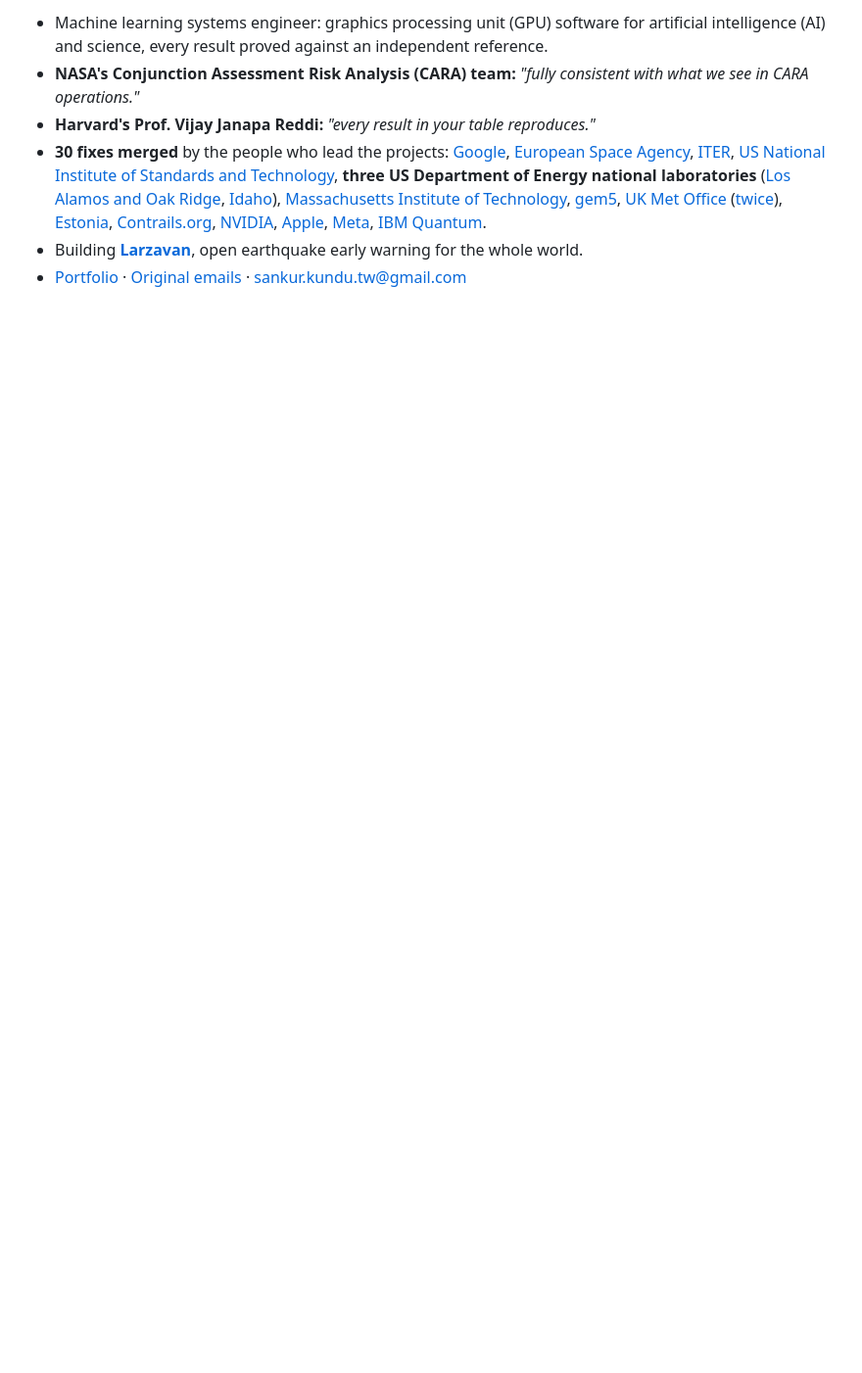
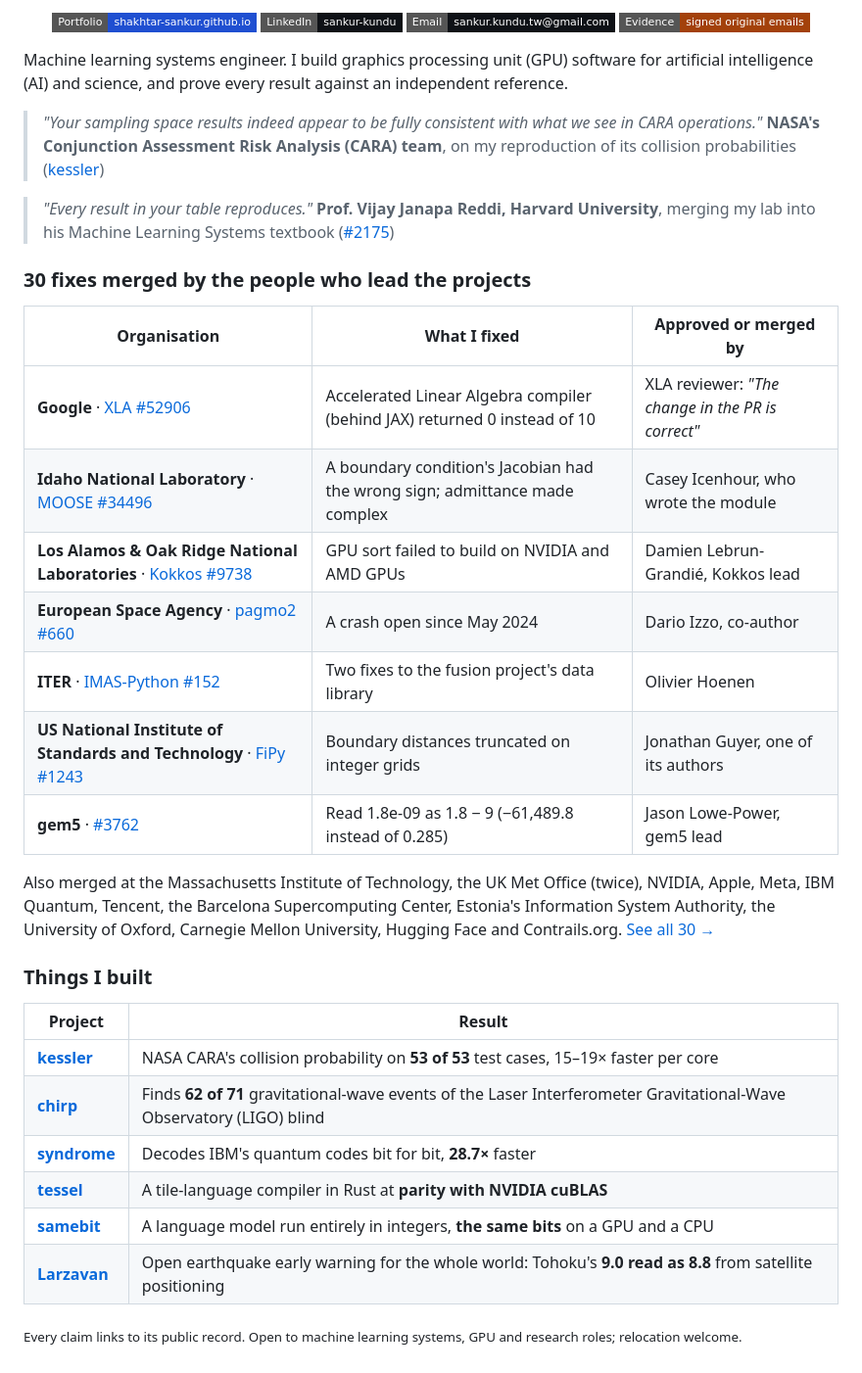
Before and after one commit to Shakhtar-Sankur/Shakhtar-Sankur, a Markdown page: README.md, the part around one of its changes. Shown at 98% size. Rendered like a GitHub page; badges without logos; blank space fills up the shorter version.

Commit message:
Profile: banner, quotes and tables

```diff
--- a/README.md
+++ b/README.md
@@ -2,7 +4,42 @@
 
-- Machine learning systems engineer: graphics processing unit (GPU) software for artificial intelligence (AI) and science, every result proved against an independent reference.
-- **NASA's Conjunction Assessment Risk Analysis (CARA) team:** *"fully consistent with what we see in CARA operations."*
-- **Harvard's Prof. Vijay Janapa Reddi:** *"every result in your table reproduces."*
-- **30 fixes merged** by the people who lead the projects: [Google](https://github.com/openxla/xla/pull/53124), [European Space Agency](https://github.com/esa/pagmo2/pull/660), [ITER](https://github.com/iterorganization/IMAS-Python/pull/152), [US National Institute of Standards and Technology](https://github.com/usnistgov/fipy/pull/1243), **three US Department of Energy national laboratories** ([Los Alamos and Oak Ridge](https://github.com/kokkos/kokkos/pull/9738), [Idaho](https://github.com/idaholab/moose/pull/34496)), [Massachusetts Institute of Technology](https://github.com/NanoComp/meep/pull/3364), [gem5](https://github.com/gem5/gem5/pull/3762), [UK Met Office](https://github.com/stfc/PSyclone/pull/3668) ([twice](https://github.com/SciTools/iris/pull/7375)), [Estonia](https://github.com/open-eid/libdigidocpp/pull/777), [Contrails.org](https://github.com/contrailcirrus/pycontrails/pull/453), [NVIDIA](https://github.com/NVIDIA/Ising-Decoding/pull/98), [Apple](https://github.com/ml-explore/mlx/pull/4737), [Meta](https://github.com/pytorch/executorch/pull/23677), [IBM Quantum](https://github.com/trmue/relay/pull/49).
-- Building [**Larzavan**](https://github.com/Shakhtar-Sankur/larzavan), open earthquake early warning for the whole world.
-- [Portfolio](https://shakhtar-sankur.github.io) · [Original emails](https://drive.google.com/file/d/1dLeScUyhyjEL-Ipwn6sjNaJUHn1SIhZP/view) · [sankur.kundu.tw@gmail.com](mailto:sankur.kundu.tw@gmail.com)
+<p align="center">
+  <a href="https://shakhtar-sankur.github.io"><img src="https://img.shields.io/badge/Portfolio-shakhtar--sankur.github.io-1f4fd1?style=flat-square" alt="Portfolio"></a>
+  <a href="https://www.linkedin.com/in/sankur-kundu"><img src="https://img.shields.io/badge/LinkedIn-sankur--kundu-0e1116?style=flat-square" alt="LinkedIn"></a>
+  <a href="mailto:sankur.kundu.tw@gmail.com"><img src="https://img.shields.io/badge/Email-sankur.kundu.tw%40gmail.com-0e1116?style=flat-square" alt="Email"></a>
+  <a href="https://drive.google.com/file/d/1dLeScUyhyjEL-Ipwn6sjNaJUHn1SIhZP/view"><img src="https://img.shields.io/badge/Evidence-signed%20original%20emails-a3410b?style=flat-square" alt="Evidence"></a>
+</p>
+
+Machine learning systems engineer. I build graphics processing unit (GPU) software for artificial intelligence (AI) and science, and prove every result against an independent reference.
+
+> *"Your sampling space results indeed appear to be fully consistent with what we see in CARA operations."*
+> **NASA's Conjunction Assessment Risk Analysis (CARA) team**, on my reproduction of its collision probabilities ([kessler](https://shakhtar-sankur.github.io/kessler/))
+
+> *"Every result in your table reproduces."*
+> **Prof. Vijay Janapa Reddi, Harvard University**, merging my lab into his Machine Learning Systems textbook ([#2175](https://github.com/harvard-edge/cs249r_book/pull/2175))
+
+### 30 fixes merged by the people who lead the projects
+
+| Organisation | What I fixed | Approved or merged by |
+|---|---|---|
+| **Google** · [XLA #52906](https://github.com/openxla/xla/pull/52906) | Accelerated Linear Algebra compiler (behind JAX) returned 0 instead of 10 | XLA reviewer: *"The change in the PR is correct"* |
+| **Idaho National Laboratory** · [MOOSE #34496](https://github.com/idaholab/moose/pull/34496) | A boundary condition's Jacobian had the wrong sign; admittance made complex | Casey Icenhour, who wrote the module |
+| **Los Alamos & Oak Ridge National Laboratories** · [Kokkos #9738](https://github.com/kokkos/kokkos/pull/9738) | GPU sort failed to build on NVIDIA and AMD GPUs | Damien Lebrun-Grandié, Kokkos lead |
+| **European Space Agency** · [pagmo2 #660](https://github.com/esa/pagmo2/pull/660) | A crash open since May 2024 | Dario Izzo, co-author |
+| **ITER** · [IMAS-Python #152](https://github.com/iterorganization/IMAS-Python/pull/152) | Two fixes to the fusion project's data library | Olivier Hoenen |
+| **US National Institute of Standards and Technology** · [FiPy #1243](https://github.com/usnistgov/fipy/pull/1243) | Boundary distances truncated on integer grids | Jonathan Guyer, one of its authors |
+| **gem5** · [#3762](https://github.com/gem5/gem5/pull/3762) | Read 1.8e-09 as 1.8 − 9 (−61,489.8 instead of 0.285) | Jason Lowe-Power, gem5 lead |
+
+Also merged at the Massachusetts Institute of Technology, the UK Met Office (twice), NVIDIA, Apple, Meta, IBM Quantum, Tencent, the Barcelona Supercomputing Center, Estonia's Information System Authority, the University of Oxford, Carnegie Mellon University, Hugging Face and Contrails.org. [See all 30 →](https://shakhtar-sankur.github.io/#merged)
+
+### Things I built
+
+| Project | Result |
+|---|---|
+| [**kessler**](https://shakhtar-sankur.github.io/kessler/) | NASA CARA's collision probability on **53 of 53** test cases, 15–19× faster per core |
+| [**chirp**](https://github.com/Shakhtar-Sankur/chirp) | Finds **62 of 71** gravitational-wave events of the Laser Interferometer Gravitational-Wave Observatory (LIGO) blind |
+| [**syndrome**](https://shakhtar-sankur.github.io/syndrome/) | Decodes IBM's quantum codes bit for bit, **28.7×** faster |
+| [**tessel**](https://shakhtar-sankur.github.io/tessel/) | A tile-language compiler in Rust at **parity with NVIDIA cuBLAS** |
+| [**samebit**](https://github.com/Shakhtar-Sankur/samebit) | A language model run entirely in integers, **the same bits** on a GPU and a CPU |
+| [**Larzavan**](https://github.com/Shakhtar-Sankur/larzavan) | Open earthquake early warning for the whole world: Tohoku's **9.0 read as 8.8** from satellite positioning |
+
+<sub>Every claim links to its public record. Open to machine learning systems, GPU and research roles; relocation welcome.</sub>
```
Also changed, not shown: other parts of README.md (+3 -1 lines), assets/banner.png (added).
